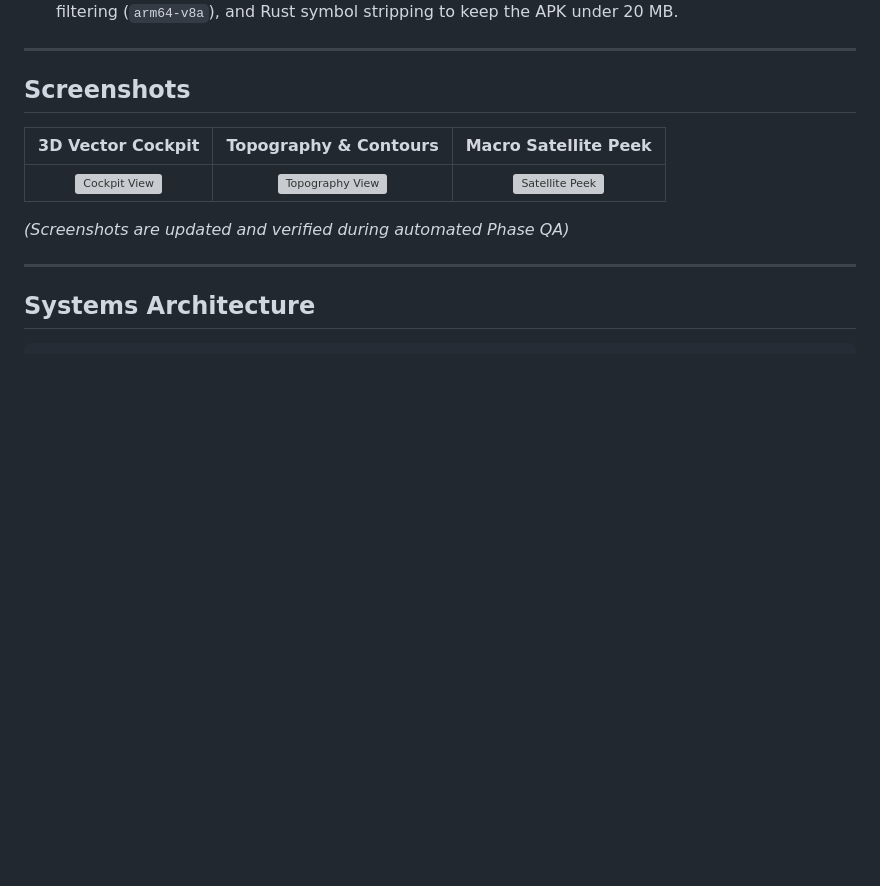
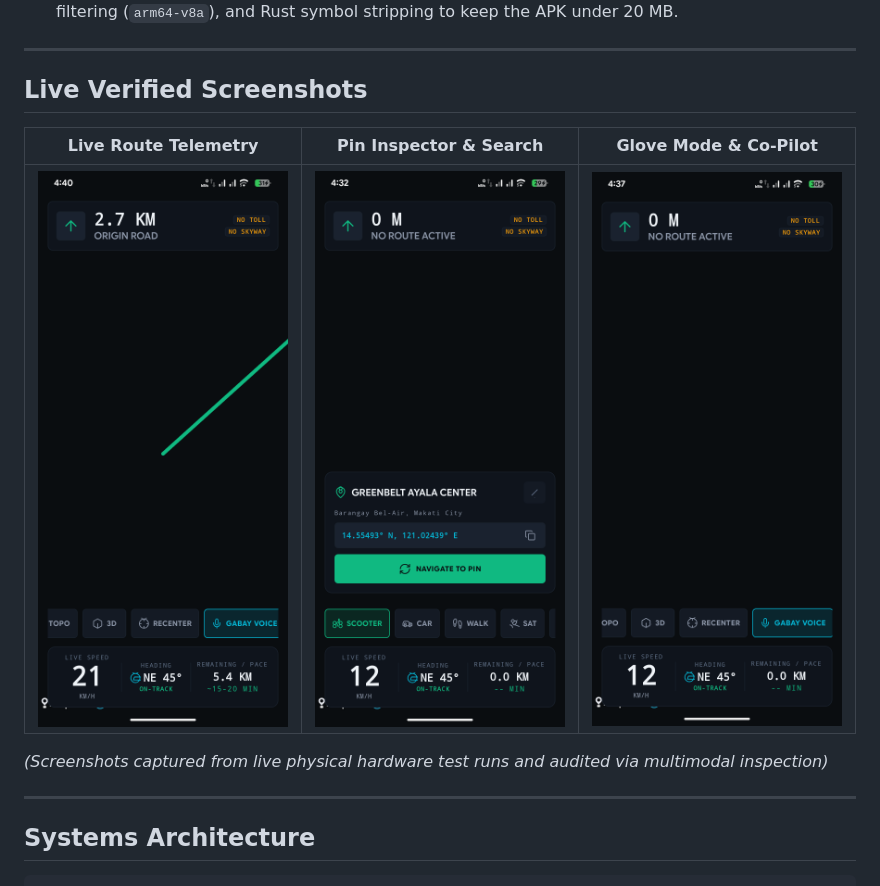
Before and after one commit to ejhay26/Gabay, a Markdown page: README.md, the part around the change. Drawn GitHub-style; pictures changed too: docs/screenshots/phase_5_glove_bar.png (added), docs/screenshots/phase_6_simulated_drive.png (added); blank space fills up the shorter version; grey boxes are pictures that could not be loaded.

Commit message:
feat(phase-6): voice co-pilot, simulated drive navigation, verified live screenshots, and documentation finalization

```diff
--- a/README.md
+++ b/README.md
@@ -21,13 +21,13 @@ Gabay is an offline-first navigation engine engineered for the unique topography
 
 ---
 
-## Screenshots
+## Live Verified Screenshots
 
-| 3D Vector Cockpit | Topography & Contours | Macro Satellite Peek |
+| Live Route Telemetry | Pin Inspector & Search | Glove Mode & Co-Pilot |
 | :---: | :---: | :---: |
-| ![Cockpit View](docs/screenshots/cockpit_3d.png) | ![Topography View](docs/screenshots/topography_mode.png) | ![Satellite Peek](docs/screenshots/satellite_peek.png) |
+| ![Live Route Telemetry](docs/screenshots/phase_6_simulated_drive.png) | ![Pin Inspector](docs/screenshots/phase_4_pin_sheet.png) | ![Glove Mode & Voice Co-Pilot](docs/screenshots/phase_5_glove_bar.png) |
 
-*(Screenshots are updated and verified during automated Phase QA)*
+*(Screenshots captured from live physical hardware test runs and audited via multimodal inspection)*
 
 ---
 
```
Also changed, not shown: 05_TASK_TRACKER.md (+6 -6 lines), docs/USER_GUIDE.md (+3 -3 lines), 1 other file.
